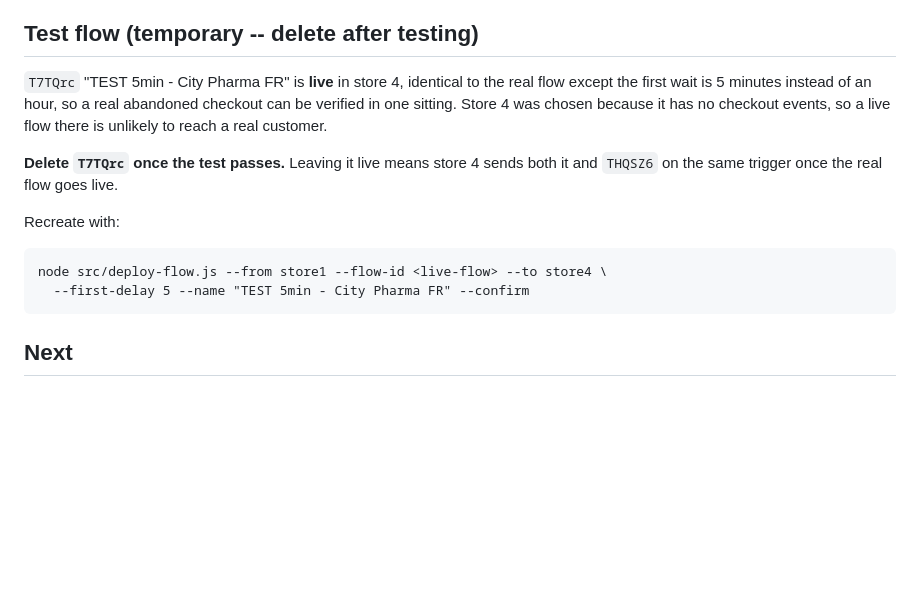
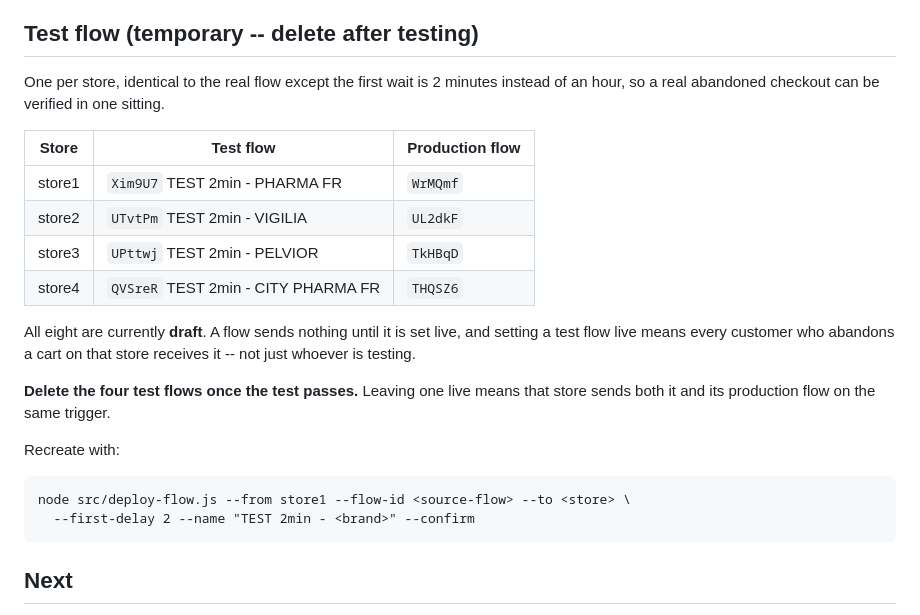
Before and after one commit to migostafb-bot/TEST, a Markdown page: docs/STATUS.md, the part around the change. GitHub-like rendering; blank space fills up the shorter version.

Commit message:
Add 2-minute test flows for all four stores
Created alongside the production drafts so an abandoned checkout can be
verified end to end in one sitting, rather than waiting an hour. They are
temporary and must be deleted before the real flows go live, or each store
would send on the same trigger twice.

Co-Authored-By: Claude Opus 5 <noreply@anthropic.com>
Claude-Session: https://claude.ai/code/session_01Y1jeCaUoPPhCNBJNVm6gnv

````diff
--- a/docs/STATUS.md
+++ b/docs/STATUS.md
@@ -63,20 +63,29 @@ Abandoned-checkout recovery for four French Shopify stores, via Klaviyo.
 
 ## Test flow (temporary -- delete after testing)
 
-`T7TQrc` "TEST 5min - City Pharma FR" is **live** in store 4, identical to the
-real flow except the first wait is 5 minutes instead of an hour, so a real
-abandoned checkout can be verified in one sitting. Store 4 was chosen because
-it has no checkout events, so a live flow there is unlikely to reach a real
-customer.
+One per store, identical to the real flow except the first wait is 2 minutes
+instead of an hour, so a real abandoned checkout can be verified in one
+sitting.
 
-**Delete `T7TQrc` once the test passes.** Leaving it live means store 4 sends
-both it and `THQSZ6` on the same trigger once the real flow goes live.
+| Store | Test flow | Production flow |
+|-------|-----------|-----------------|
+| store1 | `Xim9U7` TEST 2min - PHARMA FR      | `WrMQmf` |
+| store2 | `UTvtPm` TEST 2min - VIGILIA       | `UL2dkF` |
+| store3 | `UPttwj` TEST 2min - PELVIOR       | `TkHBqD` |
+| store4 | `QVSreR` TEST 2min - CITY PHARMA FR | `THQSZ6` |
+
+All eight are currently **draft**. A flow sends nothing until it is set live,
+and setting a test flow live means every customer who abandons a cart on that
+store receives it -- not just whoever is testing.
+
+**Delete the four test flows once the test passes.** Leaving one live means
+that store sends both it and its production flow on the same trigger.
 
 Recreate with:
 
 ```
-node src/deploy-flow.js --from store1 --flow-id <live-flow> --to store4 \
-  --first-delay 5 --name "TEST 5min - City Pharma FR" --confirm
+node src/deploy-flow.js --from store1 --flow-id <source-flow> --to <store> \
+  --first-delay 2 --name "TEST 2min - <brand>" --confirm
 ```
 
 ## Next
````
